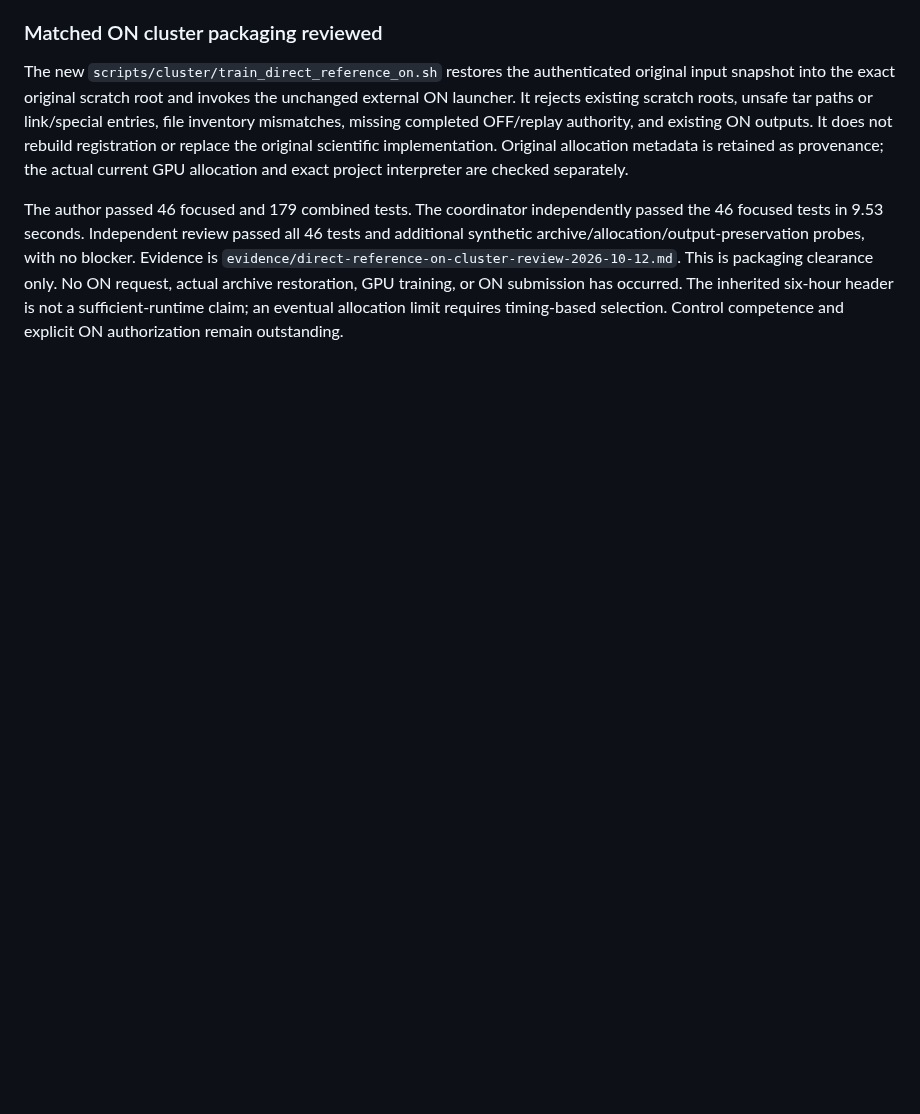
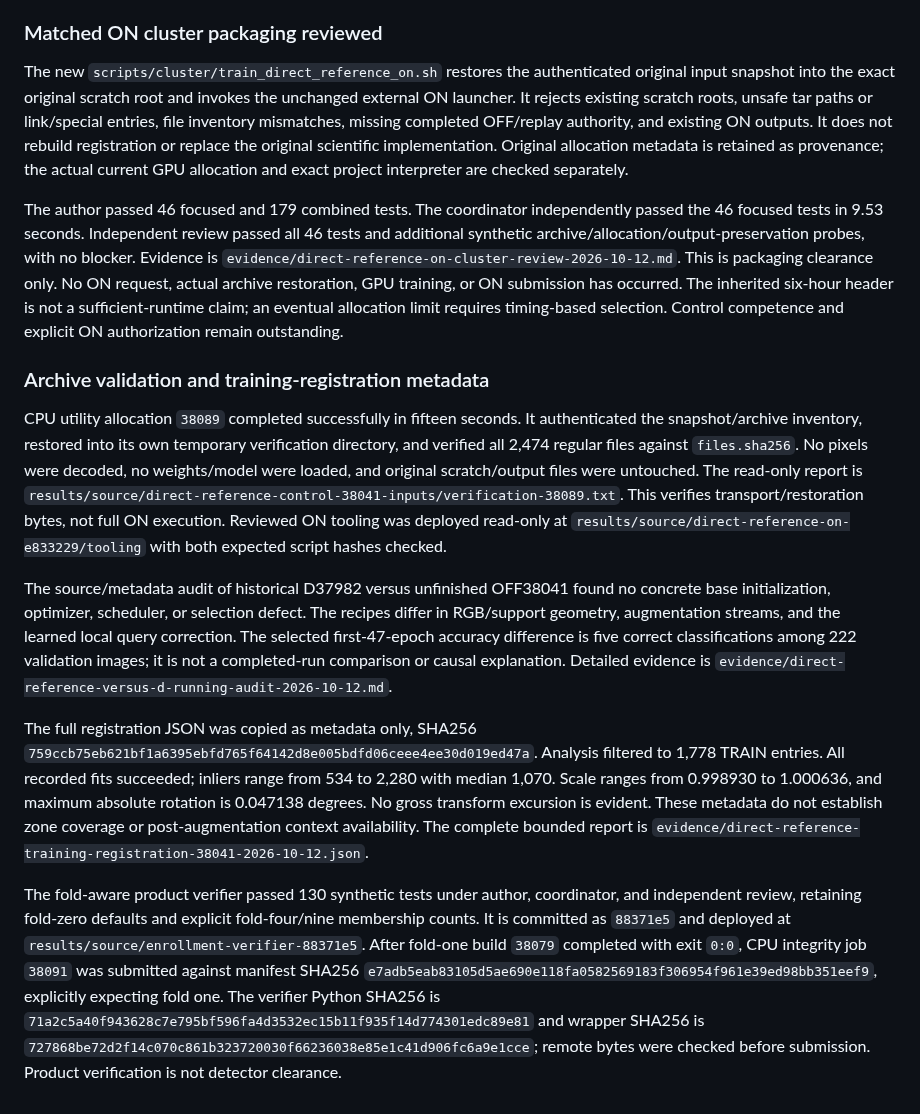
Before and after one commit to 7abushahla/ReferNet, a Markdown page: docs/anchor-pilot-execution-2026-10-11.md, the part around the change. Rendered like a GitHub page; blank space fills up the shorter version.

Commit message:
Record source comparison and training-only registration evidence

```diff
--- a/docs/anchor-pilot-execution-2026-10-11.md
+++ b/docs/anchor-pilot-execution-2026-10-11.md
@@ -443,3 +443,13 @@ An independent read-only review reproduced the 201-file source inventory and che
 The new `scripts/cluster/train_direct_reference_on.sh` restores the authenticated original input snapshot into the exact original scratch root and invokes the unchanged external ON launcher. It rejects existing scratch roots, unsafe tar paths or link/special entries, file inventory mismatches, missing completed OFF/replay authority, and existing ON outputs. It does not rebuild registration or replace the original scientific implementation. Original allocation metadata is retained as provenance; the actual current GPU allocation and exact project interpreter are checked separately.
 
 The author passed 46 focused and 179 combined tests. The coordinator independently passed the 46 focused tests in 9.53 seconds. Independent review passed all 46 tests and additional synthetic archive/allocation/output-preservation probes, with no blocker. Evidence is `evidence/direct-reference-on-cluster-review-2026-10-12.md`. This is packaging clearance only. No ON request, actual archive restoration, GPU training, or ON submission has occurred. The inherited six-hour header is not a sufficient-runtime claim; an eventual allocation limit requires timing-based selection. Control competence and explicit ON authorization remain outstanding.
+
+### Archive validation and training-registration metadata
+
+CPU utility allocation `38089` completed successfully in fifteen seconds. It authenticated the snapshot/archive inventory, restored into its own temporary verification directory, and verified all 2,474 regular files against `files.sha256`. No pixels were decoded, no weights/model were loaded, and original scratch/output files were untouched. The read-only report is `results/source/direct-reference-control-38041-inputs/verification-38089.txt`. This verifies transport/restoration bytes, not full ON execution. Reviewed ON tooling was deployed read-only at `results/source/direct-reference-on-e833229/tooling` with both expected script hashes checked.
+
+The source/metadata audit of historical D37982 versus unfinished OFF38041 found no concrete base initialization, optimizer, scheduler, or selection defect. The recipes differ in RGB/support geometry, augmentation streams, and the learned local query correction. The selected first-47-epoch accuracy difference is five correct classifications among 222 validation images; it is not a completed-run comparison or causal explanation. Detailed evidence is `evidence/direct-reference-versus-d-running-audit-2026-10-12.md`.
+
+The full registration JSON was copied as metadata only, SHA256 `759ccb75eb621bf1a6395ebfd765f64142d8e005bdfd06ceee4ee30d019ed47a`. Analysis filtered to 1,778 TRAIN entries. All recorded fits succeeded; inliers range from 534 to 2,280 with median 1,070. Scale ranges from 0.998930 to 1.000636, and maximum absolute rotation is 0.047138 degrees. No gross transform excursion is evident. These metadata do not establish zone coverage or post-augmentation context availability. The complete bounded report is `evidence/direct-reference-training-registration-38041-2026-10-12.json`.
+
+The fold-aware product verifier passed 130 synthetic tests under author, coordinator, and independent review, retaining fold-zero defaults and explicit fold-four/nine membership counts. It is committed as `88371e5` and deployed at `results/source/enrollment-verifier-88371e5`. After fold-one build `38079` completed with exit `0:0`, CPU integrity job `38091` was submitted against manifest SHA256 `e7adb5eab83105d5ae690e118fa0582569183f306954f961e39ed98bb351eef9`, explicitly expecting fold one. The verifier Python SHA256 is `71a2c5a40f943628c7e795bf596fa4d3532ec15b11f935f14d774301edc89e81` and wrapper SHA256 is `727868be72d2f14c070c861b323720030f66236038e85e1c41d906fc6a9e1cce`; remote bytes were checked before submission. Product verification is not detector clearance.
```
